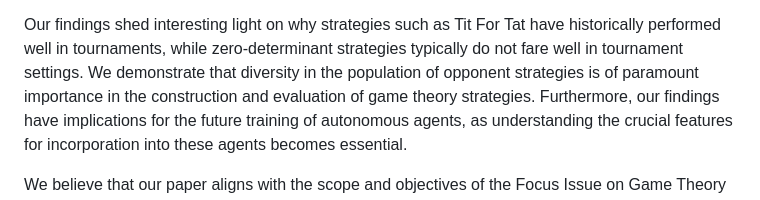
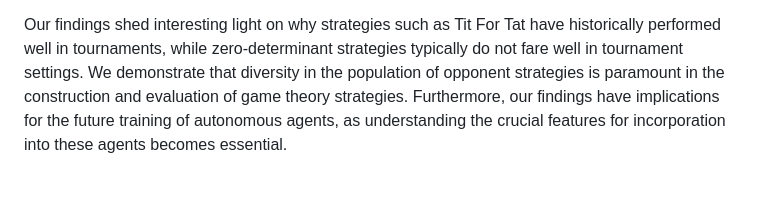
Before and after one commit to Nikoleta-v3/meta-analysis-of-prisoners-dilemma-tournaments, a Markdown page: cover_letter/letter.md, the part around the change. Rendered like a GitHub page.

```diff
--- a/cover_letter/letter.md
+++ b/cover_letter/letter.md
@@ -39,7 +39,7 @@ envious, clever, and adaptable to the environment.
 Our findings shed interesting light on why strategies such as Tit For Tat have
 historically performed well in tournaments, while zero-determinant strategies
 typically do not fare well in tournament settings. We demonstrate that diversity
-in the population of opponent strategies is of paramount importance in the
+in the population of opponent strategies is paramount in the
 construction and evaluation of game theory strategies. Furthermore, our findings
 have implications for the future training of autonomous agents, as understanding
 the crucial features for incorporation into these agents becomes essential.
```
